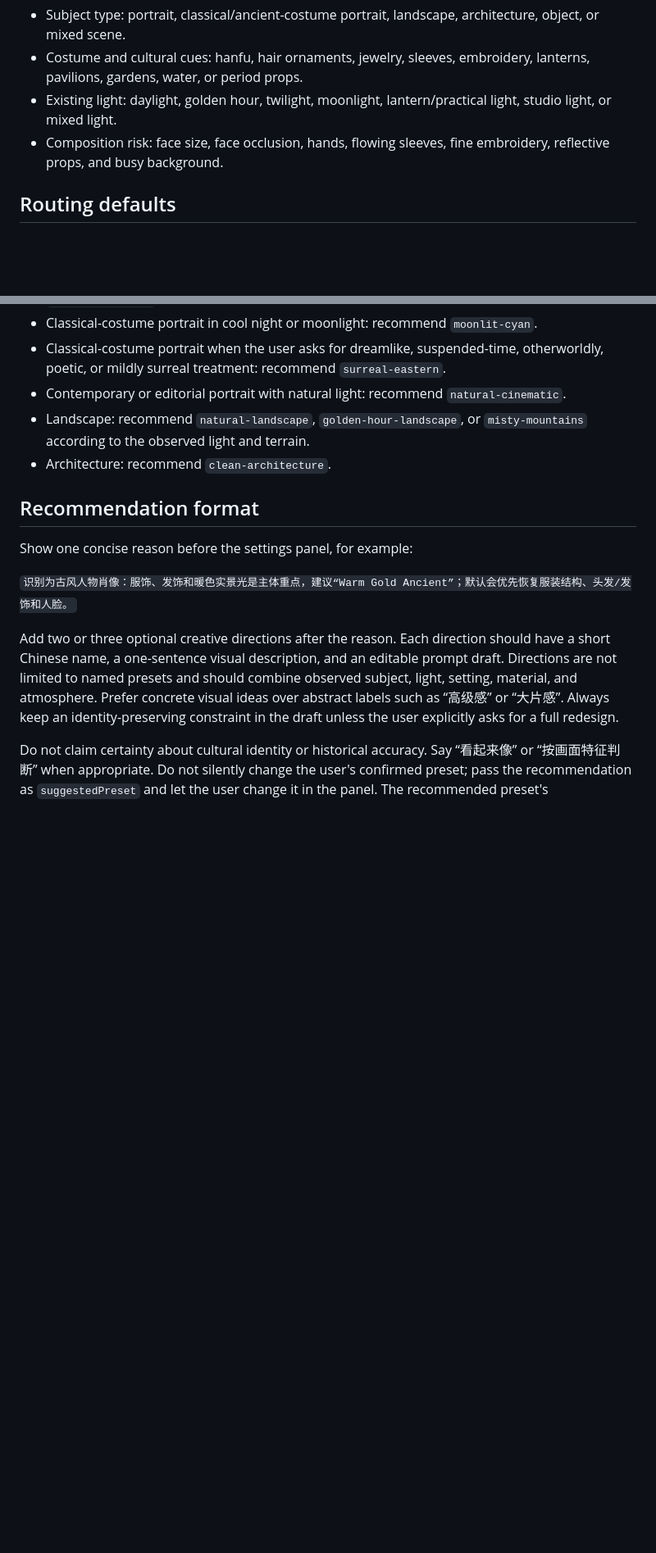
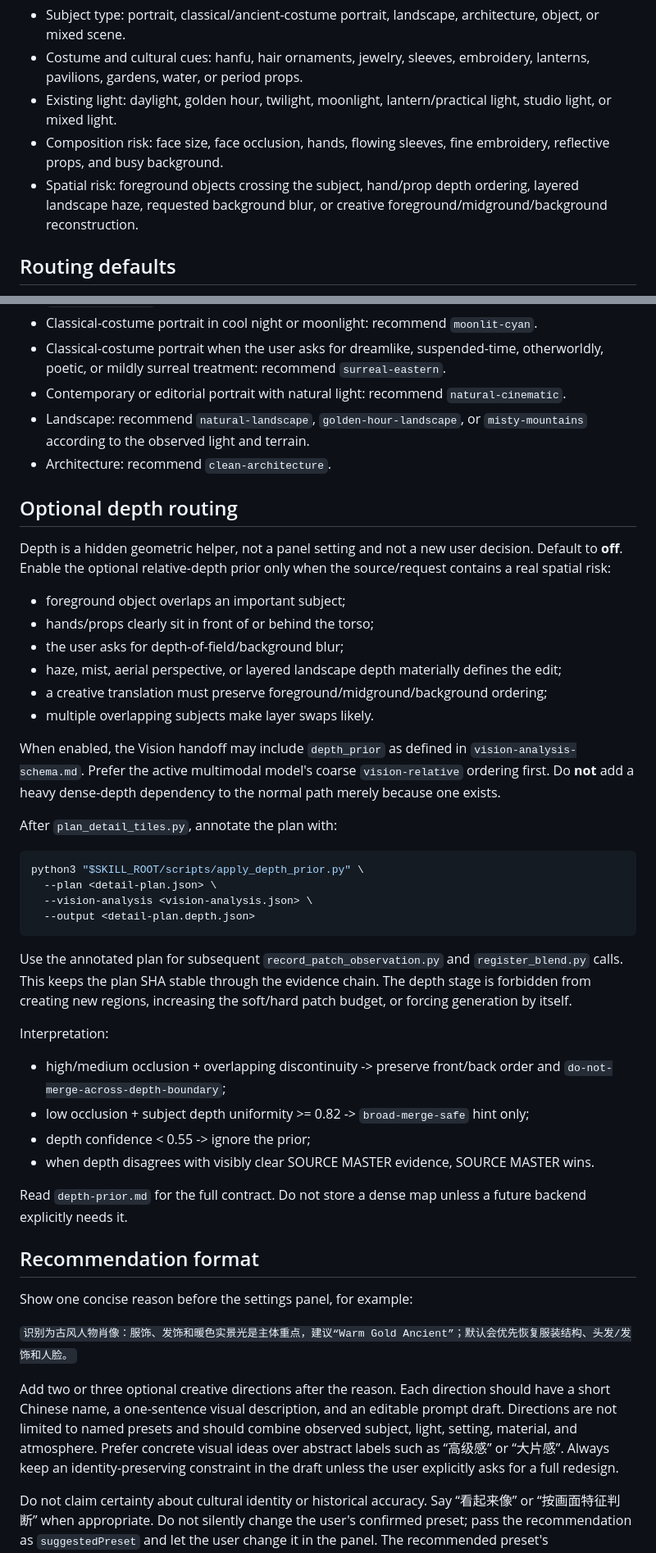
Before and after one commit to muee91/photo-refiner-studio, a Markdown page: skill/references/subject-routing.md, 2 parts joined by grey strips. Shown at 82% size. GitHub-like rendering; blank space fills up the shorter version.

Commit message:
Route depth prior only for spatially risky scenes

````diff
--- a/skill/references/subject-routing.md
+++ b/skill/references/subject-routing.md
@@ -8,6 +8,7 @@ Use this reference after a source photograph is established and before opening t
 - Costume and cultural cues: hanfu, hair ornaments, jewelry, sleeves, embroidery, lanterns, pavilions, gardens, water, or period props.
 - Existing light: daylight, golden hour, twilight, moonlight, lantern/practical light, studio light, or mixed light.
 - Composition risk: face size, face occlusion, hands, flowing sleeves, fine embroidery, reflective props, and busy background.
+- Spatial risk: foreground objects crossing the subject, hand/prop depth ordering, layered landscape haze, requested background blur, or creative foreground/midground/background reconstruction.
 
 ## Routing defaults
 
@@ -19,6 +20,49 @@ Use this reference after a source photograph is established and before opening t
 - Contemporary or editorial portrait with natural light: recommend `natural-cinematic`.
 - Landscape: recommend `natural-landscape`, `golden-hour-landscape`, or `misty-mountains` according to the observed light and terrain.
 - Architecture: recommend `clean-architecture`.
+
+## Optional depth routing
+
+Depth is a hidden geometric helper, not a panel setting and not a new user decision.
+Default to **off**. Enable the optional relative-depth prior only when the source/request
+contains a real spatial risk:
+
+- foreground object overlaps an important subject;
+- hands/props clearly sit in front of or behind the torso;
+- the user asks for depth-of-field/background blur;
+- haze, mist, aerial perspective, or layered landscape depth materially defines the edit;
+- a creative translation must preserve foreground/midground/background ordering;
+- multiple overlapping subjects make layer swaps likely.
+
+When enabled, the Vision handoff may include `depth_prior` as defined in
+`vision-analysis-schema.md`. Prefer the active multimodal model's coarse
+`vision-relative` ordering first. Do **not** add a heavy dense-depth dependency to the
+normal path merely because one exists.
+
+After `plan_detail_tiles.py`, annotate the plan with:
+
+```bash
+python3 "$SKILL_ROOT/scripts/apply_depth_prior.py" \
+  --plan <detail-plan.json> \
+  --vision-analysis <vision-analysis.json> \
+  --output <detail-plan.depth.json>
+```
+
+Use the annotated plan for subsequent `record_patch_observation.py` and
+`register_blend.py` calls. This keeps the plan SHA stable through the evidence chain.
+The depth stage is forbidden from creating new regions, increasing the soft/hard patch
+budget, or forcing generation by itself.
+
+Interpretation:
+
+- high/medium occlusion + overlapping discontinuity -> preserve front/back order and
+  `do-not-merge-across-depth-boundary`;
+- low occlusion + subject depth uniformity >= 0.82 -> `broad-merge-safe` hint only;
+- depth confidence < 0.55 -> ignore the prior;
+- when depth disagrees with visibly clear SOURCE MASTER evidence, SOURCE MASTER wins.
+
+Read `depth-prior.md` for the full contract. Do not store a dense map unless a future
+backend explicitly needs it.
 
 ## Recommendation format
 
````
